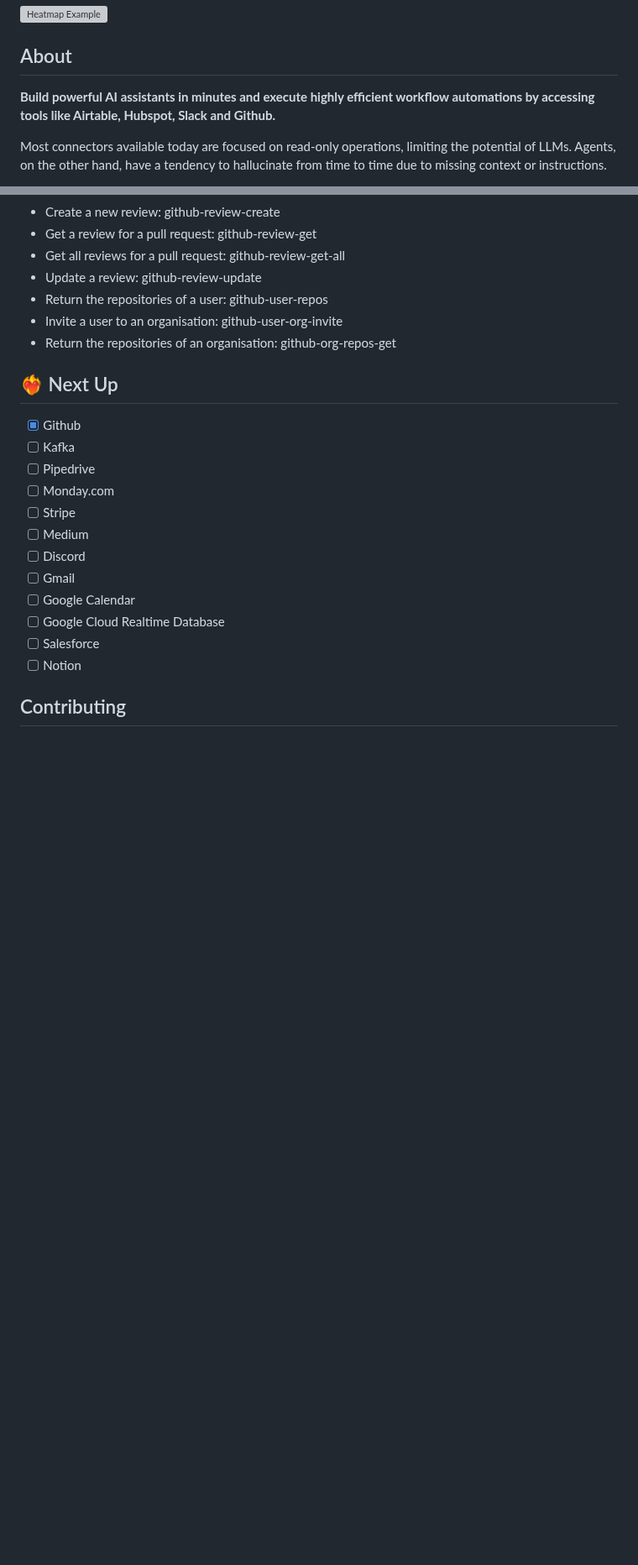
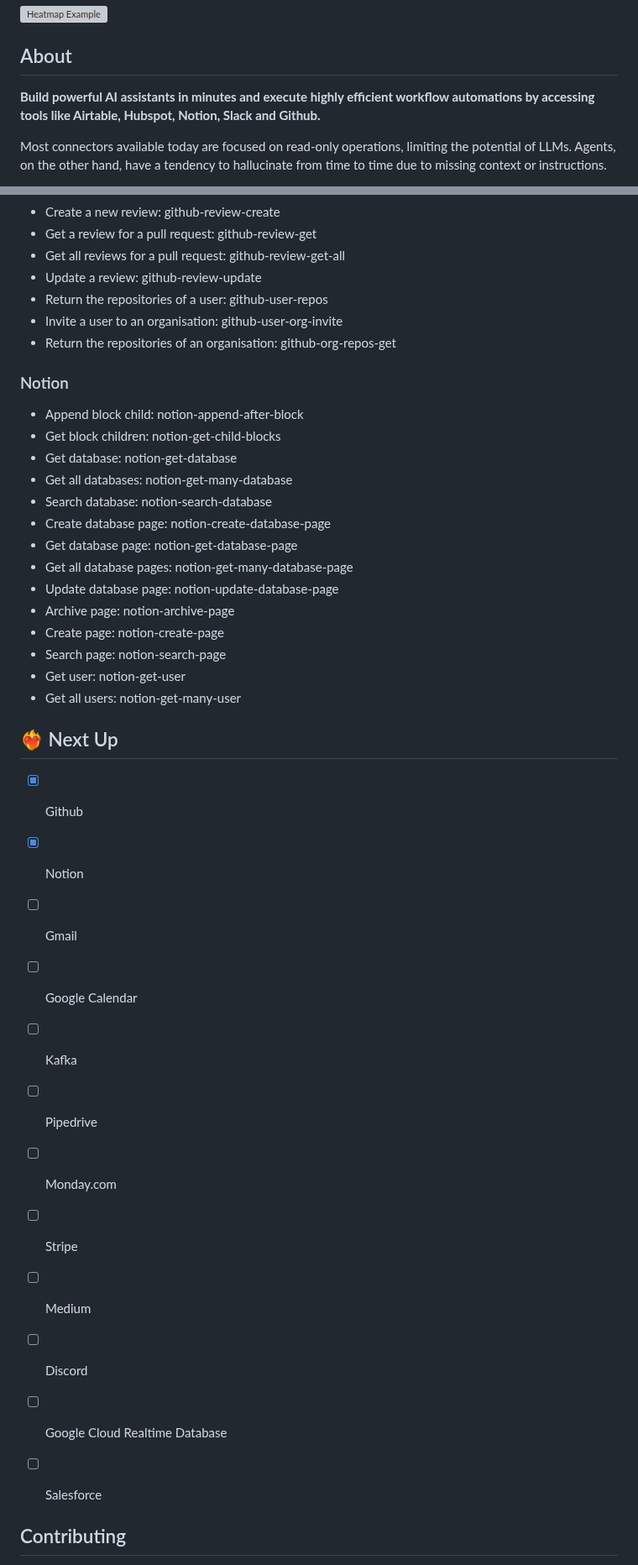
Before and after one commit to felixbrock/lemon-agent, a Markdown page: README.md, 2 parts joined by grey strips. Shown at 84% size. GitHub-like rendering; blank space fills up the shorter version; grey boxes are pictures that could not be loaded.

```diff
--- a/README.md
+++ b/README.md
@@ -4,7 +4,7 @@
 
 ## About
 
-**Build powerful AI assistants in minutes and execute highly efficient workflow automations by accessing tools like Airtable, Hubspot, Slack and Github.**
+**Build powerful AI assistants in minutes and execute highly efficient workflow automations by accessing tools like Airtable, Hubspot, Notion, Slack and Github.**
 
 Most connectors available today are focused on read-only operations, limiting the potential of LLMs. Agents, on the other hand, have a tendency to hallucinate from time to time due to missing context or instructions.
 
@@ -248,20 +248,39 @@ Below is a list of all tools supported by Lemon AI and their ids (for use in the
 - Invite a user to an organisation: github-user-org-invite
 - Return the repositories of an organisation: github-org-repos-get
 
+### Notion
+
+- Append block child: notion-append-after-block
+- Get block children: notion-get-child-blocks
+- Get database: notion-get-database
+- Get all databases: notion-get-many-database
+- Search database: notion-search-database
+- Create database page: notion-create-database-page
+- Get database page: notion-get-database-page
+- Get all database pages: notion-get-many-database-page
+- Update database page: notion-update-database-page
+- Archive page: notion-archive-page
+- Create page: notion-create-page
+- Search page: notion-search-page
+- Get user: notion-get-user
+- Get all users: notion-get-many-user
+
+
 ## ❤️‍🔥 Next Up
 
 - [x] Github
+- [x] Notion
+- [ ] Gmail
+- [ ] Google Calendar
 - [ ] Kafka
 - [ ] Pipedrive
 - [ ] Monday.com
 - [ ] Stripe
 - [ ] Medium
 - [ ] Discord
-- [ ] Gmail
-- [ ] Google Calendar
 - [ ] Google Cloud Realtime Database
 - [ ] Salesforce
-- [ ] Notion
+
 
 ## Contributing
 
```
